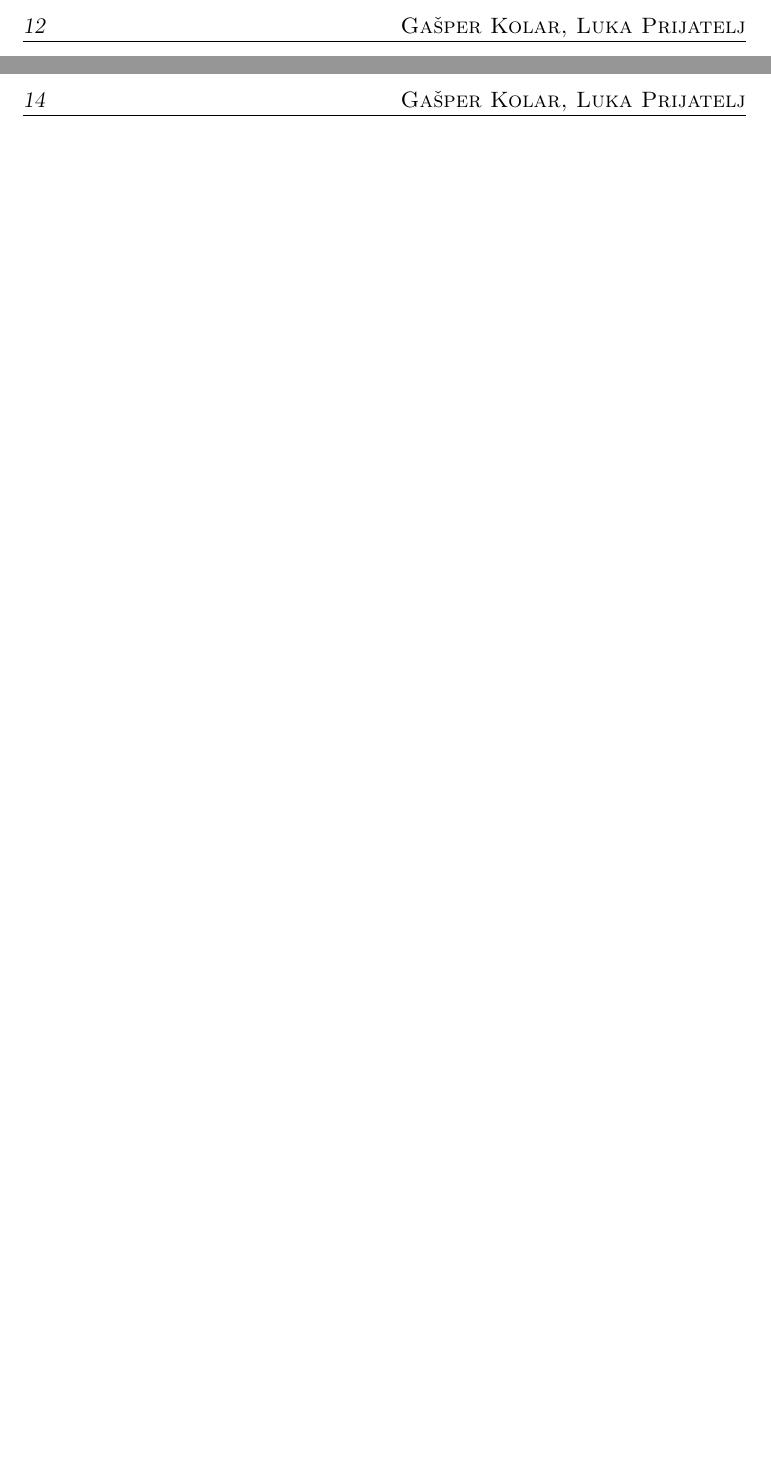
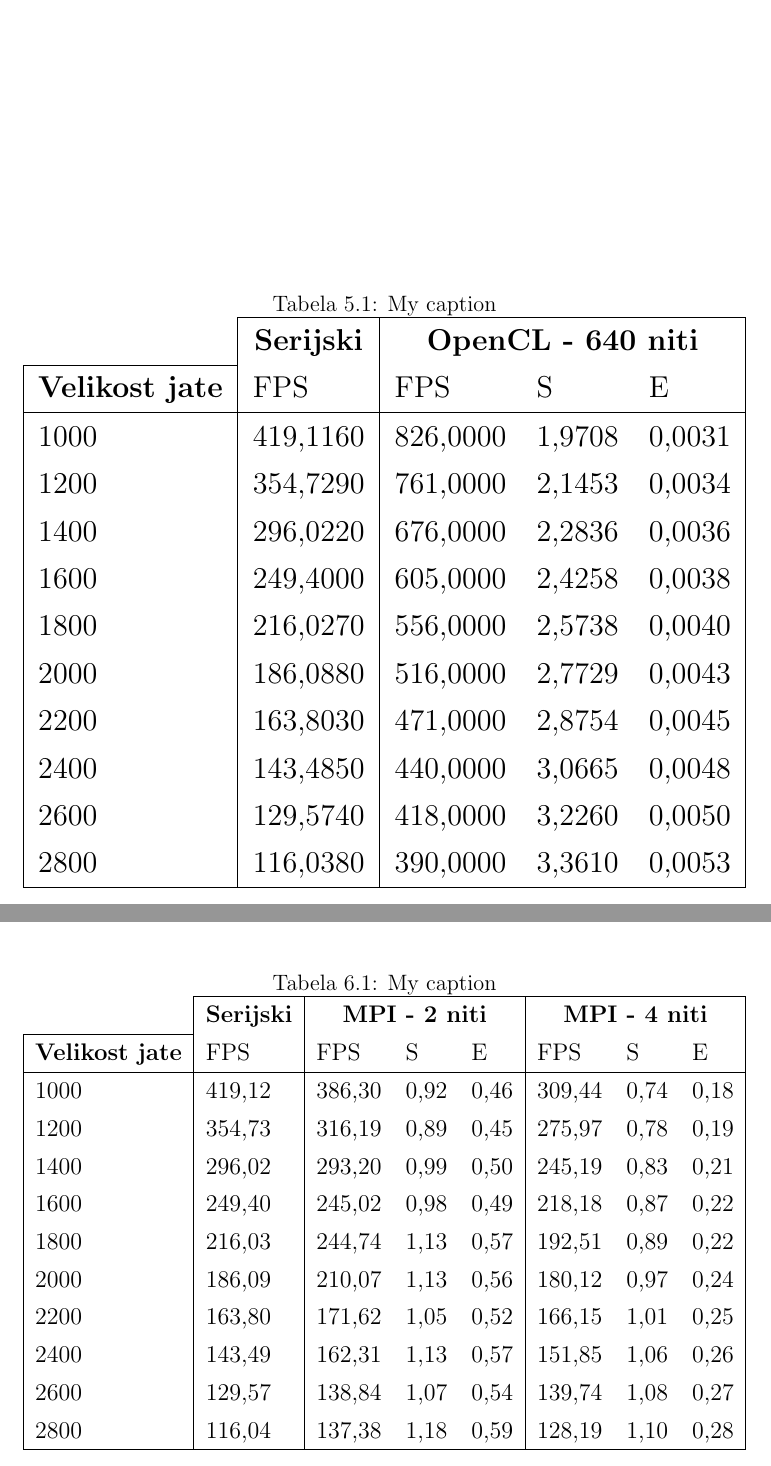
Before and after one commit to lukaprijatelj/flocking_simulation, a LaTeX book (report/vzorec_dip_Seminar.tex): two parts of pages 18 and 20 of 22, joined at a grey line, cut at the place of the change, the shorter picture padded with empty space. Compiled offline with pdfLaTeX.

Commit message:
Added all tables

```diff
--- a/report/vzorec_dip_Seminar.tex
+++ b/report/vzorec_dip_Seminar.tex
@@ -358,7 +358,7 @@ TODO...
 \begin{tabular}{l|l|lll|lll|lll|}
 \cline{2-11}
  & \multicolumn{1}{c|}{\textbf{Serijski}} & \multicolumn{3}{c|}{\textbf{pThreads - 2 niti}} & \multicolumn{3}{c|}{\textbf{pThreads - 4 niti}} & \multicolumn{3}{c|}{\textbf{pThreads - 8 niti}} \\ \cline{1-1}
-\multicolumn{1}{|l|}{\textbf{Velikost jate}} & FPS & FPS & Pohitritev & Učinkovitos & FPS & Pohitritev & Učinkovitos & FPS & Pohitritev & Učinkovitos \\ \hline
+\multicolumn{1}{|l|}{\textbf{Velikost jate}} & FPS & FPS & S & E & FPS & S & E & FPS & S & E \\ \hline
 \multicolumn{1}{|l|}{1000} & 419,12 & 401,96 & 0,96 & 0,48 & 437,63 & 1,04 & 0,26 & 409,84 & 0,98 & 0,12 \\
 \multicolumn{1}{|l|}{1200} & 354,73 & 349,46 & 0,99 & 0,49 & 379,77 & 1,07 & 0,27 & 363,85 & 1,03 & 0,13 \\
 \multicolumn{1}{|l|}{1400} & 296,02 & 311,61 & 1,05 & 0,53 & 312,54 & 1,06 & 0,26 & 331,14 & 1,12 & 0,14 \\
@@ -381,0 +390 @@ TODO...
+\multicolumn{1}{|l|}{\textbf{Velikost jate}} & FPS & FPS & S & E & FPS & S & E & FPS & S & E \\ \hline
@@ -383,9 +406,55 @@ TODO...
 \label{ch4}
 Pri serijskem algoritmu smo imeli na voljo 1 nit, ki je bila zadolžena za celotno računanje. Nato smo uporabili knjižnici pThread in OpenMP. Ti dve knjižnici nam omogočata ustvarjanje in upravljanje z nitmi. Tako smo imeli na testnih računalnikih lahko 2, 4 in 8 niti, ki so znatno pohitrile čas računanja. Nato pa je sledila še knjižnica OpenCL. OpenCL je knjižnica, ki lahko zažene program na grafični kartici. To je v našem primeru pomenilo, da smo lahko 8 niti zamenjali z 640 delovnimi elementi. Seveda se arhitektura grafične kartice zelo razlikuje od arhitekture procesorja, vendar pa v našem primeru skorajda ne potrebujemo komunikacije med nitmi in to je področje kjer se grafična kartica zelo dobro izkaže. Hitrost računanja grafične kartice je bila mnogo hitrejša od računanja na procesorju, kar se je zelo dobro pokazalo pri večjem številu ptic.
 
+\begin{table}[]
+\centering
+\caption{My caption}
+\label{my-label}
+\resizebox{\textwidth}{!}{%
+\begin{tabular}{l|l|lll|}
+\cline{2-5}
+ & \multicolumn{1}{c|}{\textbf{Serijski}} & \multicolumn{3}{c|}{\textbf{OpenCL - 640 niti}} \\ \cline{1-1}
+\multicolumn{1}{|l|}{\textbf{Velikost jate}} & FPS & FPS & S & E \\ \hline
+\multicolumn{1}{|l|}{1000} & 419,1160 & 826,0000 & 1,9708 & 0,0031 \\
+\multicolumn{1}{|l|}{1200} & 354,7290 & 761,0000 & 2,1453 & 0,0034 \\
+\multicolumn{1}{|l|}{1400} & 296,0220 & 676,0000 & 2,2836 & 0,0036 \\
+\multicolumn{1}{|l|}{1600} & 249,4000 & 605,0000 & 2,4258 & 0,0038 \\
+\multicolumn{1}{|l|}{1800} & 216,0270 & 556,0000 & 2,5738 & 0,0040 \\
+\multicolumn{1}{|l|}{2000} & 186,0880 & 516,0000 & 2,7729 & 0,0043 \\
+\multicolumn{1}{|l|}{2200} & 163,8030 & 471,0000 & 2,8754 & 0,0045 \\
+\multicolumn{1}{|l|}{2400} & 143,4850 & 440,0000 & 3,0665 & 0,0048 \\
+\multicolumn{1}{|l|}{2600} & 129,5740 & 418,0000 & 3,2260 & 0,0050 \\
+\multicolumn{1}{|l|}{2800} & 116,0380 & 390,0000 & 3,3610 & 0,0053 \\ \hline
+\end{tabular}%
+}
+\end{table}
+
 \chapter{Paralelna implementacija z uporabo MPI}
 \label{ch5}
 TODO...
+
+\begin{table}[]
+\centering
+\caption{My caption}
+\label{my-label}
+\resizebox{\textwidth}{!}{%
+\begin{tabular}{l|l|lll|lll|}
+\cline{2-8}
+ & \multicolumn{1}{c|}{\textbf{Serijski}} & \multicolumn{3}{c|}{\textbf{MPI - 2 niti}} & \multicolumn{3}{c|}{\textbf{MPI - 4 niti}} \\ \cline{1-1}
+\multicolumn{1}{|l|}{\textbf{Velikost jate}} & FPS & FPS & S & E & FPS & S & E \\ \hline
+\multicolumn{1}{|l|}{1000} & 419,12 & 386,30 & 0,92 & 0,46 & 309,44 & 0,74 & 0,18 \\
+\multicolumn{1}{|l|}{1200} & 354,73 & 316,19 & 0,89 & 0,45 & 275,97 & 0,78 & 0,19 \\
+\multicolumn{1}{|l|}{1400} & 296,02 & 293,20 & 0,99 & 0,50 & 245,19 & 0,83 & 0,21 \\
+\multicolumn{1}{|l|}{1600} & 249,40 & 245,02 & 0,98 & 0,49 & 218,18 & 0,87 & 0,22 \\
+\multicolumn{1}{|l|}{1800} & 216,03 & 244,74 & 1,13 & 0,57 & 192,51 & 0,89 & 0,22 \\
+\multicolumn{1}{|l|}{2000} & 186,09 & 210,07 & 1,13 & 0,56 & 180,12 & 0,97 & 0,24 \\
+\multicolumn{1}{|l|}{2200} & 163,80 & 171,62 & 1,05 & 0,52 & 166,15 & 1,01 & 0,25 \\
+\multicolumn{1}{|l|}{2400} & 143,49 & 162,31 & 1,13 & 0,57 & 151,85 & 1,06 & 0,26 \\
+\multicolumn{1}{|l|}{2600} & 129,57 & 138,84 & 1,07 & 0,54 & 139,74 & 1,08 & 0,27 \\
+\multicolumn{1}{|l|}{2800} & 116,04 & 137,38 & 1,18 & 0,59 & 128,19 & 1,10 & 0,28 \\ \hline
+\end{tabular}%
+}
+\end{table}
 
 
 \newpage
```
Also changed, not shown: report/vzorec_dip_Seminar.pdf, report/vzorec_dip_Seminar.tex (22 more changed lines), 6 other files.
